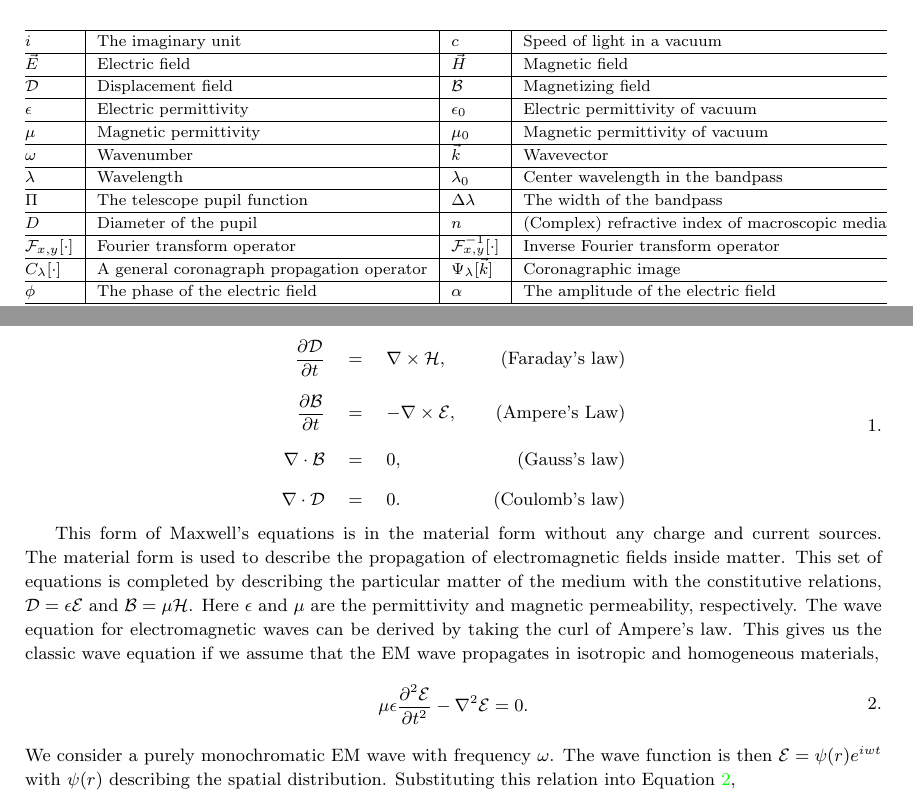
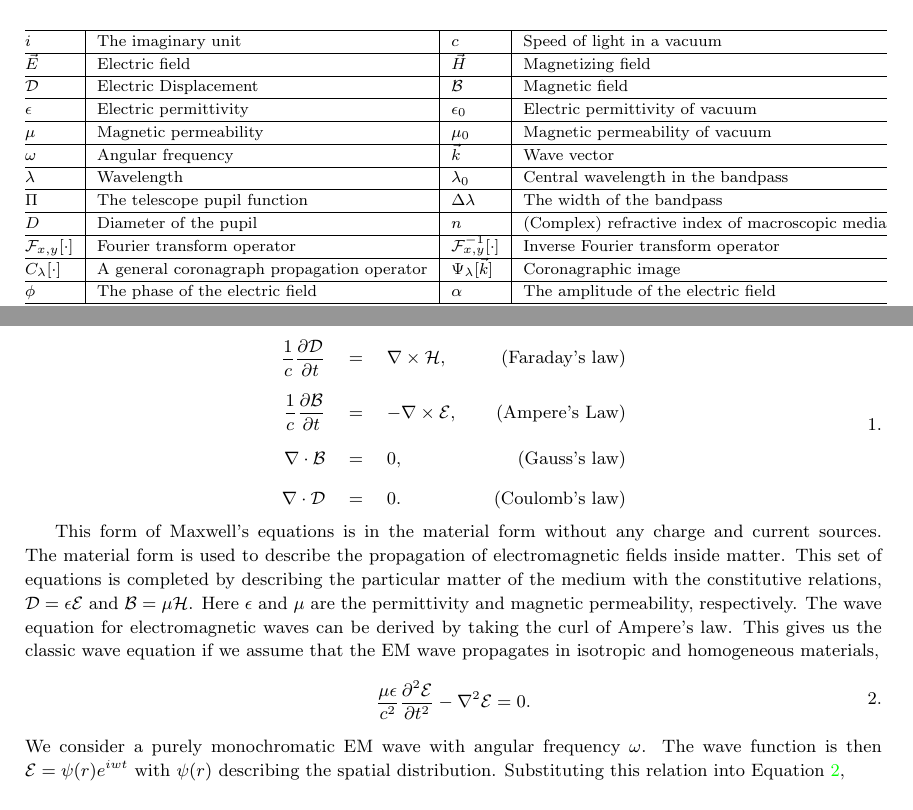
Before and after one commit to mkenworthy/ARAA_HCC, a LaTeX document (src/tex/ms.tex): two parts of pages 3 and 5 of 46, joined at a grey line, cut so that both start at the same text. Compiled offline with pdfLaTeX; a LaTeX package or settings file that is missing is left out.

```diff
--- a/src/tex/ms.tex
+++ b/src/tex/ms.tex
@@ -275,12 +275,12 @@
 \begin{tabular}{@{}l|l|l|l@{}}
 \hline
 $i$ & The imaginary unit & $c$ & Speed of light in a vacuum \\\hline
-$\vec{E}$ & Electric field & $\vec{H}$ & Magnetic field \\\hline
-$\mathcal{D}$ & Displacement field & $\mathcal{B}$ & Magnetizing field \\\hline
+$\vec{E}$ & Electric field & $\vec{H}$ & Magnetizing field \\\hline
+$\mathcal{D}$ & Electric Displacement & $\mathcal{B}$ & Magnetic field \\\hline
 $\epsilon$ & Electric permittivity & $\epsilon_0$ & Electric permittivity of vacuum \\\hline
-$\mu$ & Magnetic permittivity & $\mu_0$ & Magnetic permittivity of vacuum \\\hline
-$\omega$ & Wavenumber & $\vec{k}$ & Wavevector \\\hline
-$\lambda$ & Wavelength & $\lambda_0$ & Center wavelength in the bandpass \\\hline
+$\mu$ & Magnetic permeability & $\mu_0$ & Magnetic permeability of vacuum \\\hline
+$\omega$ & Angular frequency & $\vec{k}$ & Wave vector \\\hline
+$\lambda$ & Wavelength & $\lambda_0$ & Central wavelength in the bandpass \\\hline
 $\Pi$ & The telescope pupil function & $\Delta\lambda$ & The width of the bandpass \\\hline
 $D$ & Diameter of the pupil & $n$ & (Complex) refractive index of macroscopic media \\\hline
 $\mathcal{F}_{x,y}[\cdot]$ & Fourier transform operator & $\mathcal{F}^{-1}_{x,y}[\cdot]$ & Inverse Fourier transform operator \\\hline
@@ -297,8 +297,8 @@
 
 \begin{equation}
 \begin{aligned}
-\frac{\partial\mathcal{D}}{\partial t} \quad & = \quad \nabla\times\mathcal{H},   & \quad \text{(Faraday's law)} \\[5pt]
-\frac{\partial\mathcal{B}}{\partial t} \quad & = \quad -\nabla\times\mathcal{E},  & \quad \text{(Ampere's Law)}   \\[5pt]
+\frac{1}{c}\frac{\partial\mathcal{D}}{\partial t} \quad & = \quad \nabla\times\mathcal{H},   & \quad \text{(Faraday's law)} \\[5pt]
+\frac{1}{c}\frac{\partial\mathcal{B}}{\partial t} \quad & = \quad -\nabla\times\mathcal{E},  & \quad \text{(Ampere's Law)}   \\[5pt]
 \nabla\cdot\mathcal{B}                 \quad & = \quad 0,                         & \quad \text{(Gauss's law)}   \\[5pt]
 \nabla\cdot\mathcal{D}                 \quad & = \quad 0.                         & \quad \text{(Coulomb's law)}
 \end{aligned}
@@ -318,10 +318,10 @@
 \begin{equation}
 \label{eq:wave_eq}
 \begin{aligned}
-\mu \epsilon \frac{\partial^2 \mathcal{E}}{\partial t^2} - \nabla^2\mathcal{E} = 0 .
+\frac{\mu \epsilon}{c^2} \frac{\partial^2 \mathcal{E}}{\partial t^2} - \nabla^2\mathcal{E} = 0 .
 \end{aligned}
 \end{equation}
-We consider a purely monochromatic EM wave with frequency $\omega$.
+We consider a purely monochromatic EM wave with angular frequency $\omega$.
 %
 The wave function is then $\mathcal{E}=\psi(r) e^{iwt}$ with $\psi(r)$ describing the spatial distribution.
 %
```
Also changed, not shown: .github/workflows/build.yml (+0 -1 lines), src/tex/ms.tex (6 more changed lines), 1 other file.
